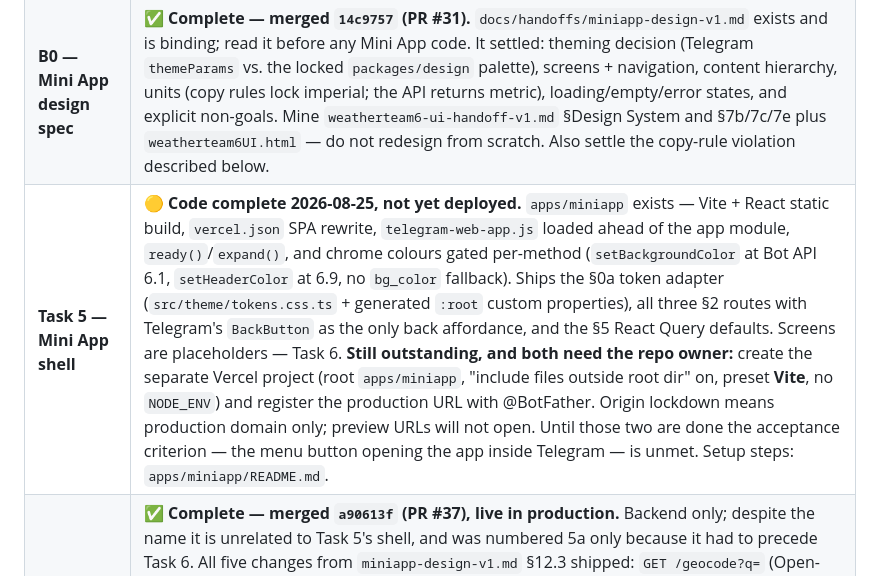
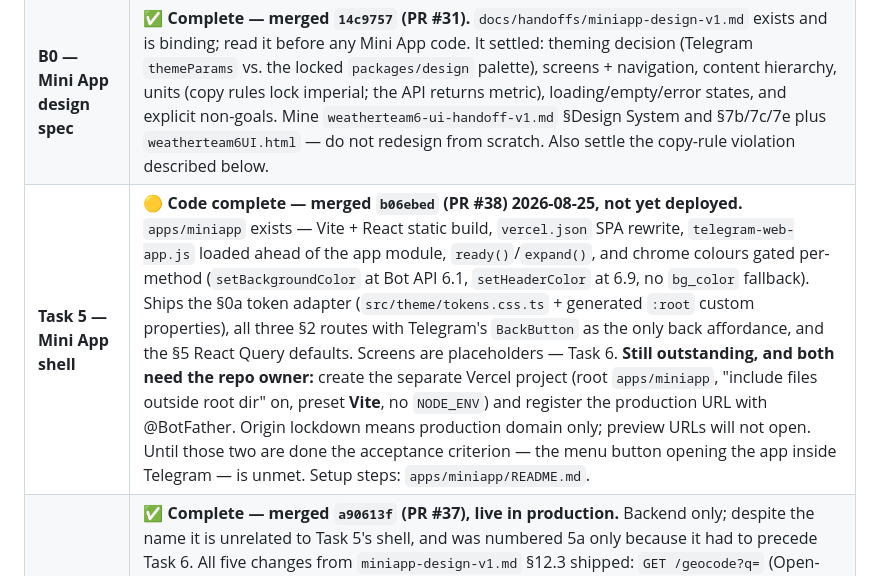
Before and after one commit to TimHogan-HD/WeatherTeam6, a Markdown page: .claude/docs/plan.md, the part around the change. Rendered like a GitHub page.

```diff
--- a/.claude/docs/plan.md
+++ b/.claude/docs/plan.md
@@ -125,7 +125,7 @@ Each phase: implement → `npm run typecheck` → `npm run lint` → review chec
 |-------|--------------|
 | **Tasks 1–4** | ✅ **Complete.** Neon migration, API on Vercel as a single serverless function, live per-request scoring, alerts cron endpoint, Telegram bot webhook. Merged as `adb19a6`, verified live. |
 | **B0 — Mini App design spec** | ✅ **Complete — merged `14c9757` (PR #31).** `docs/handoffs/miniapp-design-v1.md` exists and is binding; read it before any Mini App code. It settled: theming decision (Telegram `themeParams` vs. the locked `packages/design` palette), screens + navigation, content hierarchy, units (copy rules lock imperial; the API returns metric), loading/empty/error states, and explicit non-goals. Mine `weatherteam6-ui-handoff-v1.md` §Design System and §7b/7c/7e plus `weatherteam6UI.html` — do not redesign from scratch. Also settle the copy-rule violation described below. |
-| **Task 5 — Mini App shell** | 🟡 **Code complete 2026-08-25, not yet deployed.** `apps/miniapp` exists — Vite + React static build, `vercel.json` SPA rewrite, `telegram-web-app.js` loaded ahead of the app module, `ready()`/`expand()`, and chrome colours gated per-method (`setBackgroundColor` at Bot API 6.1, `setHeaderColor` at 6.9, no `bg_color` fallback). Ships the §0a token adapter (`src/theme/tokens.css.ts` + generated `:root` custom properties), all three §2 routes with Telegram's `BackButton` as the only back affordance, and the §5 React Query defaults. Screens are placeholders — Task 6. **Still outstanding, and both need the repo owner:** create the separate Vercel project (root `apps/miniapp`, "include files outside root dir" on, preset **Vite**, no `NODE_ENV`) and register the production URL with @BotFather. Origin lockdown means production domain only; preview URLs will not open. Until those two are done the acceptance criterion — the menu button opening the app inside Telegram — is unmet. Setup steps: `apps/miniapp/README.md`. |
+| **Task 5 — Mini App shell** | 🟡 **Code complete — merged `b06ebed` (PR #38) 2026-08-25, not yet deployed.** `apps/miniapp` exists — Vite + React static build, `vercel.json` SPA rewrite, `telegram-web-app.js` loaded ahead of the app module, `ready()`/`expand()`, and chrome colours gated per-method (`setBackgroundColor` at Bot API 6.1, `setHeaderColor` at 6.9, no `bg_color` fallback). Ships the §0a token adapter (`src/theme/tokens.css.ts` + generated `:root` custom properties), all three §2 routes with Telegram's `BackButton` as the only back affordance, and the §5 React Query defaults. Screens are placeholders — Task 6. **Still outstanding, and both need the repo owner:** create the separate Vercel project (root `apps/miniapp`, "include files outside root dir" on, preset **Vite**, no `NODE_ENV`) and register the production URL with @BotFather. Origin lockdown means production domain only; preview URLs will not open. Until those two are done the acceptance criterion — the menu button opening the app inside Telegram — is unmet. Setup steps: `apps/miniapp/README.md`. |
 | **Task 5a — Add-location API** | ✅ **Complete — merged `a90613f` (PR #37), live in production.** Backend only; despite the name it is unrelated to Task 5's shell, and was numbered 5a only because it had to precede Task 6. All five changes from `miniapp-design-v1.md` §12.3 shipped: `GET /geocode?q=` (Open-Meteo, keyless, proxied server-side), `GET /preview?lat=&lon=&elevation=` (unsaved location's forecast — synthetic `LiveForecastLocation`, persists nothing, returns no score), `POST /locations` taking `is_climbing_location`, `rock_type`, `elevation_m` and `timezone`, `DELETE /locations/:id` (cascades to all ten dependent tables in one transaction — no FK declares `onDelete`), and `elevation_m` persisted so preview and the saved location agree on temperature. `CreateLocationInput`, `RockType`, and `GeocodeResult` in `packages/types` changed with it. Verify with `npm run check:add-location`. |
 | **Task 6 — Mini App screens + auth** | Location list + location detail + **`/add` search screen and the detail screen's unsaved/preview mode** (§12.1), wired to `/api/v1/*`. **`initData` HMAC validation is a prerequisite, not a finishing touch** — see the sequencing constraint below. Depends on Task 5a; do not mock those endpoints, `.claude/rules/architecture.md` forbids leaving stubs in a finished feature. Build to the B0 spec; no design decisions in code. |
 | **Task 7 — Deep link + archive mobile** | `web_app` inline keyboard button on alert messages (`startapp` deep link into location detail). Remove `apps/mobile` from `turbo.json` and workspace scripts, leave the code in place, add `apps/mobile/ARCHIVED.md`. Also removes the long-standing `apps/mobile` ESLint failure from CI. |
```
Also changed, not shown: .claude/docs/session-notes.md (+2 -2 lines), docs/handoffs/telegram-crossover-v4.md (+1 -1 lines).
